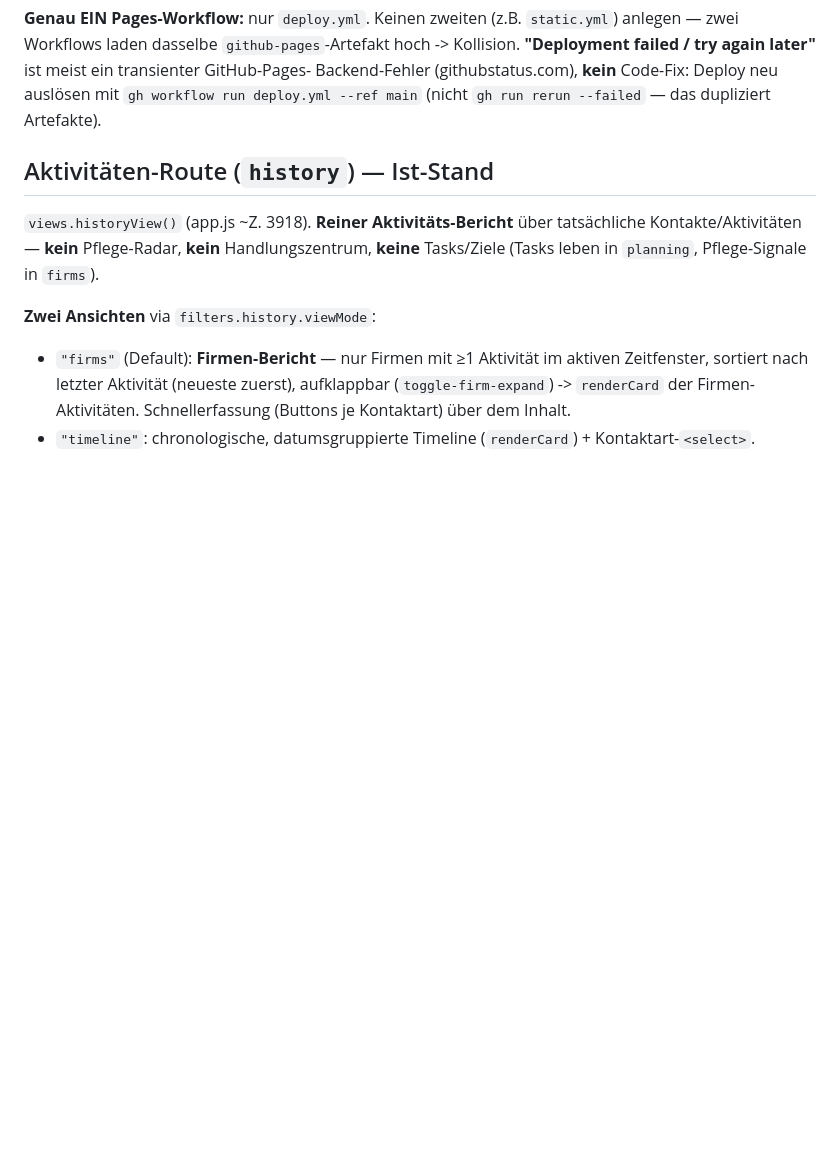
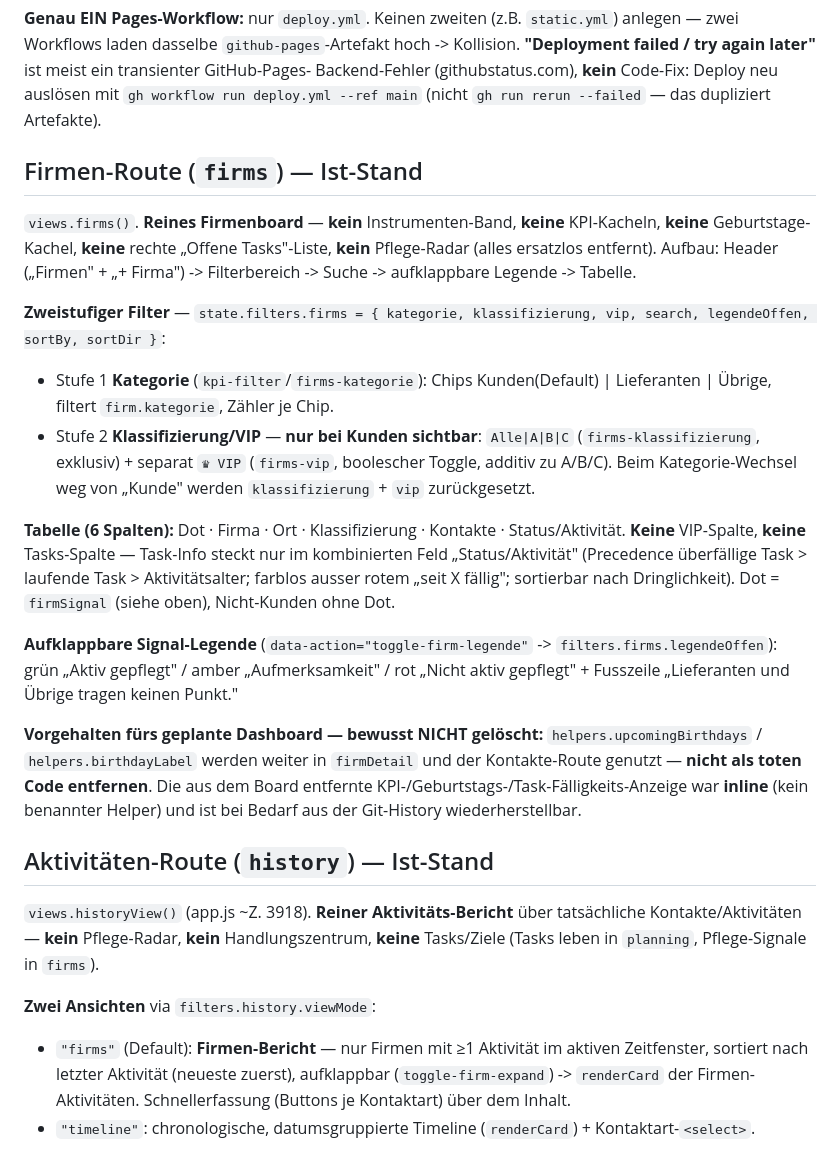
Before and after one commit to markusbaechler/crm-spa, a Markdown page: CLAUDE.md, the part around one of its changes. GitHub-like rendering; blank space fills up the shorter version.

Commit message:
docs: CLAUDE.md auf Firmenboard-Redesign + Signal-Logik nachgezogen
Co-Authored-By: Claude Opus 4.8 (1M context) <noreply@anthropic.com>

```diff
--- a/CLAUDE.md
+++ b/CLAUDE.md
@@ -85,6 +93,37 @@ anlegen — zwei Workflows laden dasselbe `github-pages`-Artefakt hoch -> Kollis
 **"Deployment failed / try again later"** ist meist ein transienter GitHub-Pages-
 Backend-Fehler (githubstatus.com), **kein** Code-Fix: Deploy neu auslösen mit
 `gh workflow run deploy.yml --ref main` (nicht `gh run rerun --failed` — das dupliziert Artefakte).
+
+## Firmen-Route (`firms`) — Ist-Stand
+`views.firms()`. **Reines Firmenboard** — **kein** Instrumenten-Band, **keine**
+KPI-Kacheln, **keine** Geburtstage-Kachel, **keine** rechte „Offene Tasks"-Liste,
+**kein** Pflege-Radar (alles ersatzlos entfernt). Aufbau: Header („Firmen" + „+ Firma")
+-> Filterbereich -> Suche -> aufklappbare Legende -> Tabelle.
+
+**Zweistufiger Filter** — `state.filters.firms = { kategorie, klassifizierung, vip,
+search, legendeOffen, sortBy, sortDir }`:
+- Stufe 1 **Kategorie** (`kpi-filter`/`firms-kategorie`): Chips Kunden(Default) |
+  Lieferanten | Übrige, filtert `firm.kategorie`, Zähler je Chip.
+- Stufe 2 **Klassifizierung/VIP** — **nur bei Kunden sichtbar**: `Alle|A|B|C`
+  (`firms-klassifizierung`, exklusiv) + separat `♛ VIP` (`firms-vip`, boolescher
+  Toggle, additiv zu A/B/C). Beim Kategorie-Wechsel weg von „Kunde" werden
+  `klassifizierung` + `vip` zurückgesetzt.
+
+**Tabelle (6 Spalten):** Dot · Firma · Ort · Klassifizierung · Kontakte ·
+Status/Aktivität. **Keine** VIP-Spalte, **keine** Tasks-Spalte — Task-Info steckt nur
+im kombinierten Feld „Status/Aktivität" (Precedence überfällige Task > laufende Task >
+Aktivitätsalter; farblos ausser rotem „seit X fällig"; sortierbar nach Dringlichkeit).
+Dot = `firmSignal` (siehe oben), Nicht-Kunden ohne Dot.
+
+**Aufklappbare Signal-Legende** (`data-action="toggle-firm-legende"` ->
+`filters.firms.legendeOffen`): grün „Aktiv gepflegt" / amber „Aufmerksamkeit" /
+rot „Nicht aktiv gepflegt" + Fusszeile „Lieferanten und Übrige tragen keinen Punkt."
+
+**Vorgehalten fürs geplante Dashboard — bewusst NICHT gelöscht:**
+`helpers.upcomingBirthdays` / `helpers.birthdayLabel` werden weiter in `firmDetail`
+und der Kontakte-Route genutzt — **nicht als toten Code entfernen**. Die aus dem Board
+entfernte KPI-/Geburtstags-/Task-Fälligkeits-Anzeige war **inline** (kein benannter
+Helper) und ist bei Bedarf aus der Git-History wiederherstellbar.
 
 ## Aktivitäten-Route (`history`) — Ist-Stand
 `views.historyView()` (app.js ~Z. 3918). **Reiner Aktivitäts-Bericht** über tatsächliche
```
Also changed, not shown: other parts of CLAUDE.md (+17 -9 lines).
